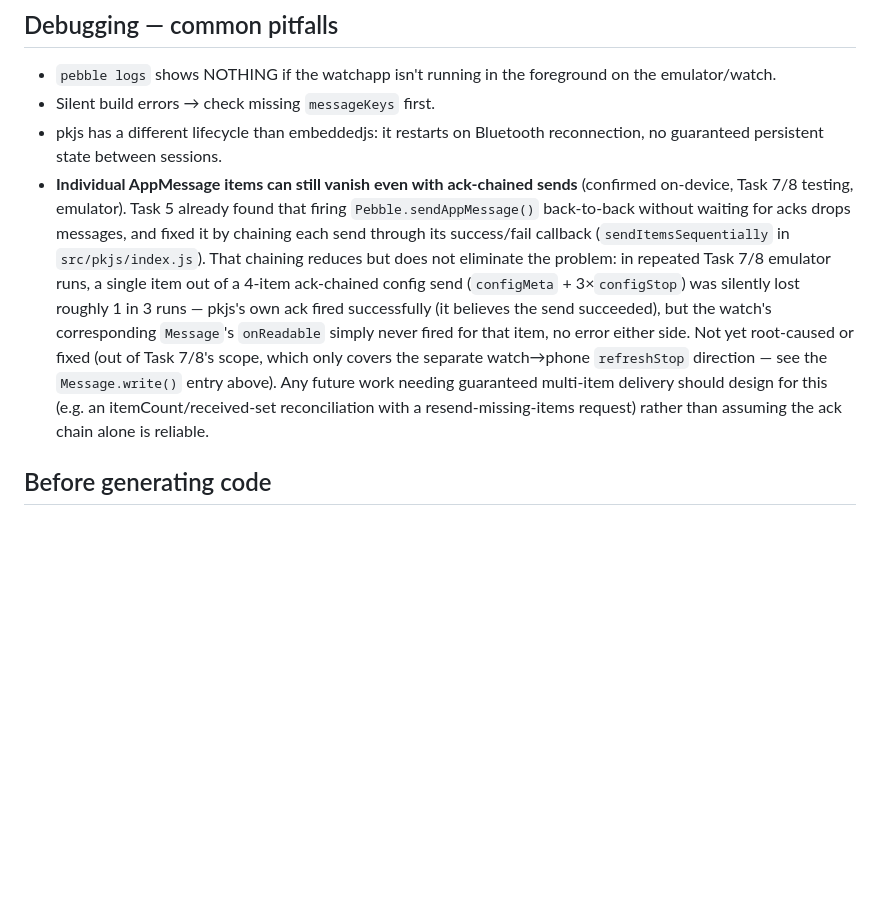
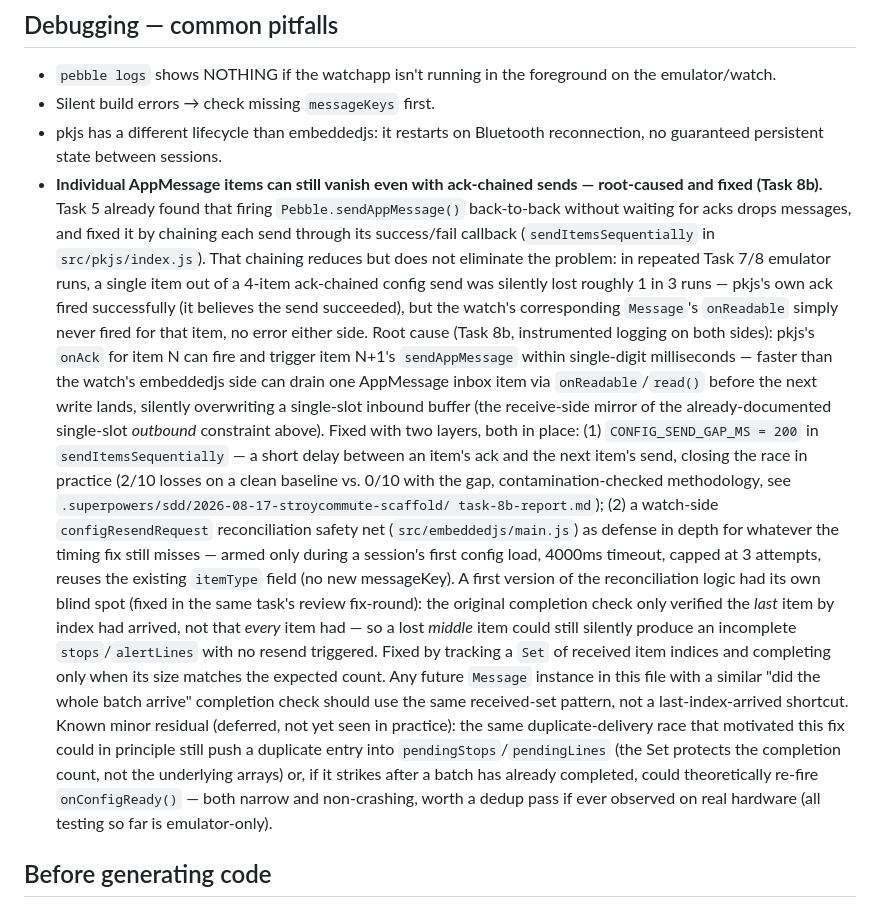
Before and after one commit to DestroyCom/StroyCommute, a Markdown page: docs/pebble-alloy/SKILL.md, the part around the change. Drawn GitHub-style; blank space fills up the shorter version.

Commit message:
Update SKILL.md: config item-loss bug root-caused and fixed (Task 8b)

```diff
--- a/docs/pebble-alloy/SKILL.md
+++ b/docs/pebble-alloy/SKILL.md
@@ -127,22 +127,49 @@ see `src/embeddedjs/main.js`'s `tryWriteRefreshStop`/`flushRefreshQueue`.
 - pkjs has a different lifecycle than embeddedjs: it restarts on Bluetooth
   reconnection, no guaranteed persistent state between sessions.
 - **Individual AppMessage items can still vanish even with ack-chained
-  sends** (confirmed on-device, Task 7/8 testing, emulator). Task 5
-  already found that firing `Pebble.sendAppMessage()` back-to-back without
-  waiting for acks drops messages, and fixed it by chaining each send
-  through its success/fail callback (`sendItemsSequentially` in
-  `src/pkjs/index.js`). That chaining reduces but does not eliminate the
-  problem: in repeated Task 7/8 emulator runs, a single item out of a
-  4-item ack-chained config send (`configMeta` + 3×`configStop`) was
-  silently lost roughly 1 in 3 runs — pkjs's own ack fired successfully
-  (it believes the send succeeded), but the watch's corresponding
-  `Message`'s `onReadable` simply never fired for that item, no error
-  either side. Not yet root-caused or fixed (out of Task 7/8's scope,
-  which only covers the separate watch→phone `refreshStop` direction —
-  see the `Message.write()` entry above). Any future work needing
-  guaranteed multi-item delivery should design for this (e.g. an
-  itemCount/received-set reconciliation with a resend-missing-items
-  request) rather than assuming the ack chain alone is reliable.
+  sends — root-caused and fixed (Task 8b).** Task 5 already found that
+  firing `Pebble.sendAppMessage()` back-to-back without waiting for acks
+  drops messages, and fixed it by chaining each send through its
+  success/fail callback (`sendItemsSequentially` in `src/pkjs/index.js`).
+  That chaining reduces but does not eliminate the problem: in repeated
+  Task 7/8 emulator runs, a single item out of a 4-item ack-chained
+  config send was silently lost roughly 1 in 3 runs — pkjs's own ack
+  fired successfully (it believes the send succeeded), but the watch's
+  corresponding `Message`'s `onReadable` simply never fired for that
+  item, no error either side. Root cause (Task 8b, instrumented logging
+  on both sides): pkjs's `onAck` for item N can fire and trigger item
+  N+1's `sendAppMessage` within single-digit milliseconds — faster than
+  the watch's embeddedjs side can drain one AppMessage inbox item via
+  `onReadable`/`read()` before the next write lands, silently
+  overwriting a single-slot inbound buffer (the receive-side mirror of
+  the already-documented single-slot *outbound* constraint above).
+  Fixed with two layers, both in place: (1) `CONFIG_SEND_GAP_MS = 200`
+  in `sendItemsSequentially` — a short delay between an item's ack and
+  the next item's send, closing the race in practice (2/10 losses on a
+  clean baseline vs. 0/10 with the gap, contamination-checked
+  methodology, see `.superpowers/sdd/2026-08-17-stroycommute-scaffold/
+  task-8b-report.md`); (2) a watch-side `configResendRequest`
+  reconciliation safety net (`src/embeddedjs/main.js`) as defense in
+  depth for whatever the timing fix still misses — armed only during a
+  session's first config load, 4000ms timeout, capped at 3 attempts,
+  reuses the existing `itemType` field (no new messageKey). A first
+  version of the reconciliation logic had its own blind spot (fixed in
+  the same task's review fix-round): the original completion check only
+  verified the *last* item by index had arrived, not that *every* item
+  had — so a lost *middle* item could still silently produce an
+  incomplete `stops`/`alertLines` with no resend triggered. Fixed by
+  tracking a `Set` of received item indices and completing only when
+  its size matches the expected count. Any future `Message` instance in
+  this file with a similar "did the whole batch arrive" completion
+  check should use the same received-set pattern, not a
+  last-index-arrived shortcut. Known minor residual (deferred, not yet
+  seen in practice): the same duplicate-delivery race that motivated
+  this fix could in principle still push a duplicate entry into
+  `pendingStops`/`pendingLines` (the Set protects the completion count,
+  not the underlying arrays) or, if it strikes after a batch has
+  already completed, could theoretically re-fire `onConfigReady()` —
+  both narrow and non-crashing, worth a dedup pass if ever observed on
+  real hardware (all testing so far is emulator-only).
 
 ## Before generating code
 
```
